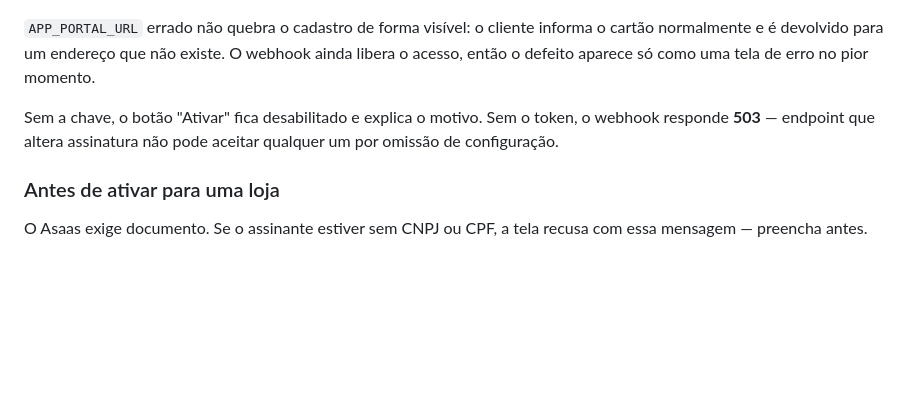
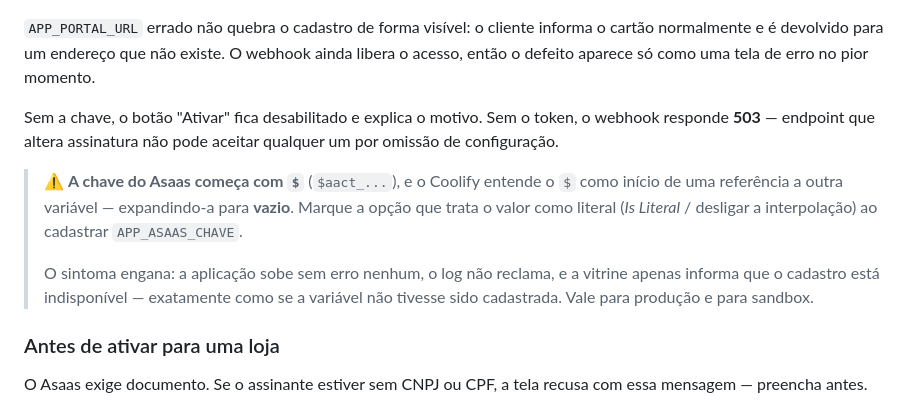
Before and after one commit to douglasr99-bit/portaldrlog, a Markdown page: directives/implantacao.md, the part around the change. Drawn GitHub-style; blank space fills up the shorter version.

Commit message:
Roteiro: a chave do Asaas começa com $ e o Coolify a engole
As chaves do Asaas têm a forma $aact_..., e o Coolify interpreta o $
como referência a outra variável — expandindo o valor para vazio.

O sintoma engana: a aplicação sobe sem erro, o log não reclama, e a
vitrine só informa que o cadastro está indisponível, igualzinho a
quando a variável não foi cadastrada. Perdido na primeira subida em
sandbox; ficaria perdido de novo na virada para produção.

Co-Authored-By: Claude Opus 5 <noreply@anthropic.com>

```diff
--- a/directives/implantacao.md
+++ b/directives/implantacao.md
@@ -361,6 +361,15 @@ Sem a chave, o botão "Ativar" fica desabilitado e explica o motivo. Sem o
 token, o webhook responde **503** — endpoint que altera assinatura não pode
 aceitar qualquer um por omissão de configuração.
 
+> ⚠️ **A chave do Asaas começa com `$`** (`$aact_...`), e o Coolify entende o
+> `$` como início de uma referência a outra variável — expandindo-a para
+> **vazio**. Marque a opção que trata o valor como literal (*Is Literal* /
+> desligar a interpolação) ao cadastrar `APP_ASAAS_CHAVE`.
+>
+> O sintoma engana: a aplicação sobe sem erro nenhum, o log não reclama, e a
+> vitrine apenas informa que o cadastro está indisponível — exatamente como se
+> a variável não tivesse sido cadastrada. Vale para produção e para sandbox.
+
 ### Antes de ativar para uma loja
 
 O Asaas exige documento. Se o assinante estiver sem CNPJ ou CPF, a tela
```
